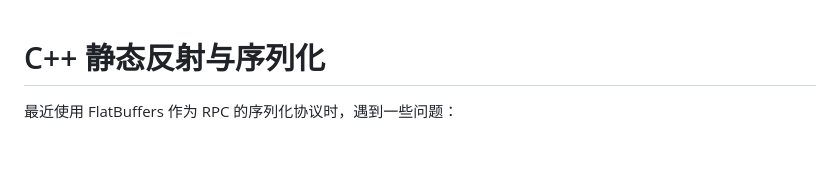
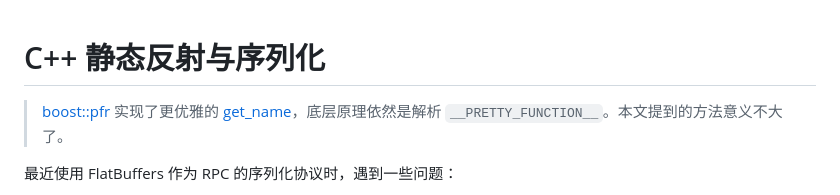
Before and after one commit to SF-Zhou/sf-zhou.github.io, a Markdown page: posts/programming/[2022.11.16 C++,Reflection,Serialization]cpp_static_reflection.md, the part around the change. GitHub-like rendering; blank space fills up the shorter version.

```diff
--- a/posts/programming/[2022.11.16 C++,Reflection,Serialization]cpp_static_reflection.md
+++ b/posts/programming/[2022.11.16 C++,Reflection,Serialization]cpp_static_reflection.md
@@ -1,4 +1,6 @@
 # C++ 静态反射与序列化
+
+> [boost::pfr](https://github.com/boostorg/pfr/releases/tag/2.2.0) 实现了更优雅的 [get_name](https://github.com/boostorg/pfr/pull/129/files)，底层原理依然是解析 `__PRETTY_FUNCTION__`。本文提到的方法意义不大了。
 
 最近使用 FlatBuffers 作为 RPC 的序列化协议时，遇到一些问题：
 
```
